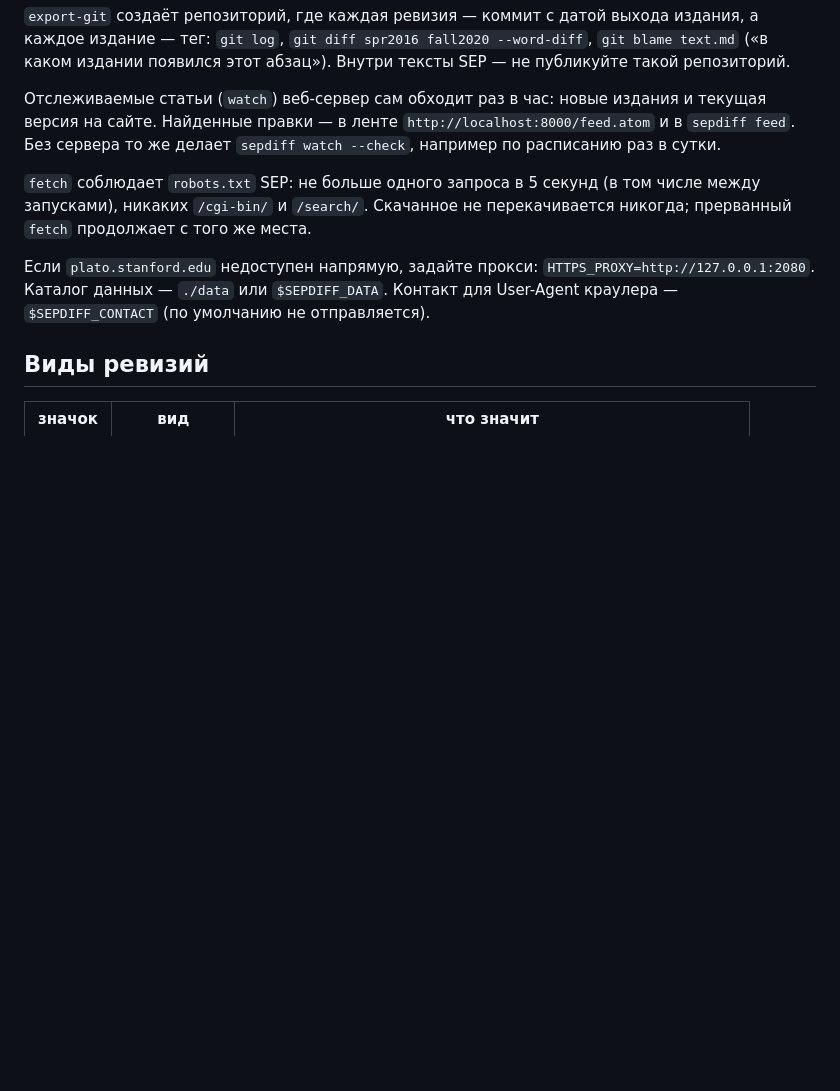
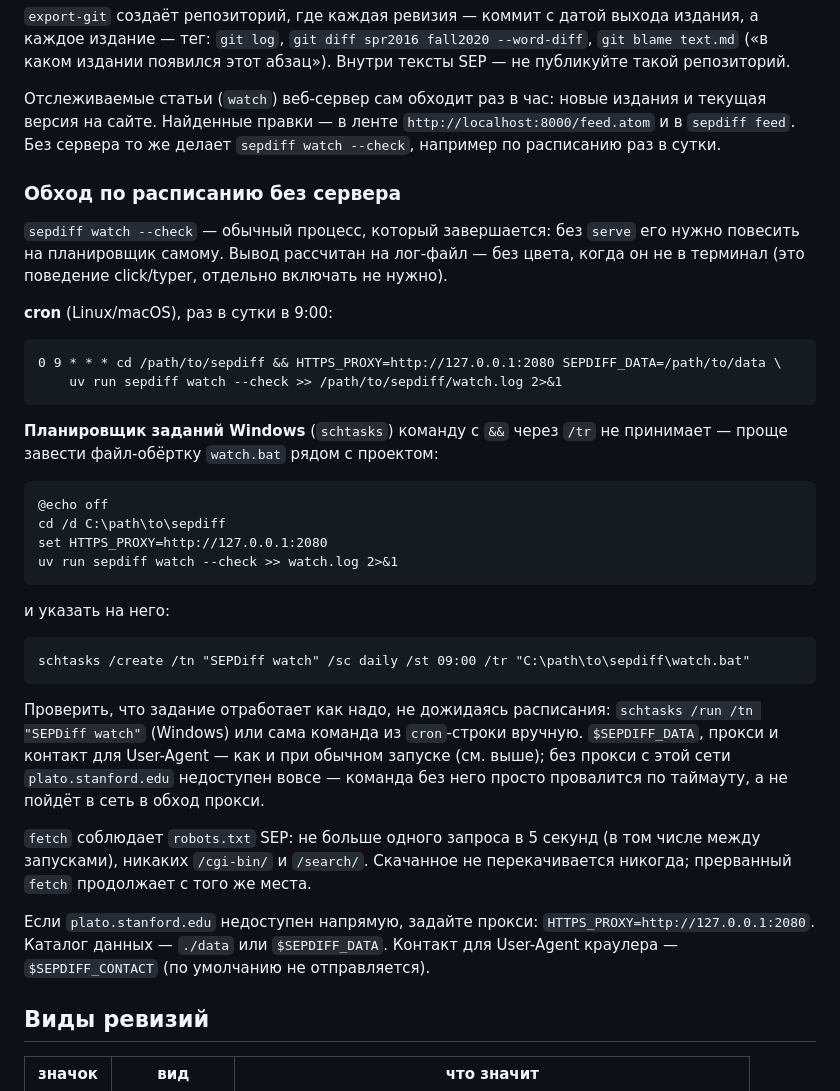
Before and after one commit to daniil-str/sepdiff, a Markdown page: README.md, the part around the change. GitHub-like rendering; blank space fills up the shorter version.

````diff
--- a/README.md
+++ b/README.md
@@ -69,6 +69,43 @@ uv run sepdiff serve                 # http://localhost:8000/
 `http://localhost:8000/feed.atom` и в `sepdiff feed`. Без сервера то же
 делает `sepdiff watch --check`, например по расписанию раз в сутки.
 
+### Обход по расписанию без сервера
+
+`sepdiff watch --check` — обычный процесс, который завершается: без `serve`
+его нужно повесить на планировщик самому. Вывод рассчитан на лог-файл — без
+цвета, когда он не в терминал (это поведение click/typer, отдельно включать
+не нужно).
+
+**cron** (Linux/macOS), раз в сутки в 9:00:
+
+```cron
+0 9 * * * cd /path/to/sepdiff && HTTPS_PROXY=http://127.0.0.1:2080 SEPDIFF_DATA=/path/to/data \
+    uv run sepdiff watch --check >> /path/to/sepdiff/watch.log 2>&1
+```
+
+**Планировщик заданий Windows** (`schtasks`) команду с `&&` через `/tr`
+не принимает — проще завести файл-обёртку `watch.bat` рядом с проектом:
+
+```bat
+@echo off
+cd /d C:\path\to\sepdiff
+set HTTPS_PROXY=http://127.0.0.1:2080
+uv run sepdiff watch --check >> watch.log 2>&1
+```
+
+и указать на него:
+
+```bat
+schtasks /create /tn "SEPDiff watch" /sc daily /st 09:00 /tr "C:\path\to\sepdiff\watch.bat"
+```
+
+Проверить, что задание отработает как надо, не дожидаясь расписания:
+`schtasks /run /tn "SEPDiff watch"` (Windows) или сама команда из `cron`-строки
+вручную. `$SEPDIFF_DATA`, прокси и контакт для User-Agent — как и при обычном
+запуске (см. выше); без прокси с этой сети `plato.stanford.edu` недоступен
+вовсе — команда без него просто провалится по таймауту, а не пойдёт в сеть
+в обход прокси.
+
 `fetch` соблюдает `robots.txt` SEP: не больше одного запроса в 5 секунд (в том
 числе между запусками), никаких `/cgi-bin/` и `/search/`. Скачанное не
 перекачивается никогда; прерванный `fetch` продолжает с того же места.
````
Also changed, not shown: PLAN.md (+8 -13 lines), docs/journal.md (+18 -0 lines).
